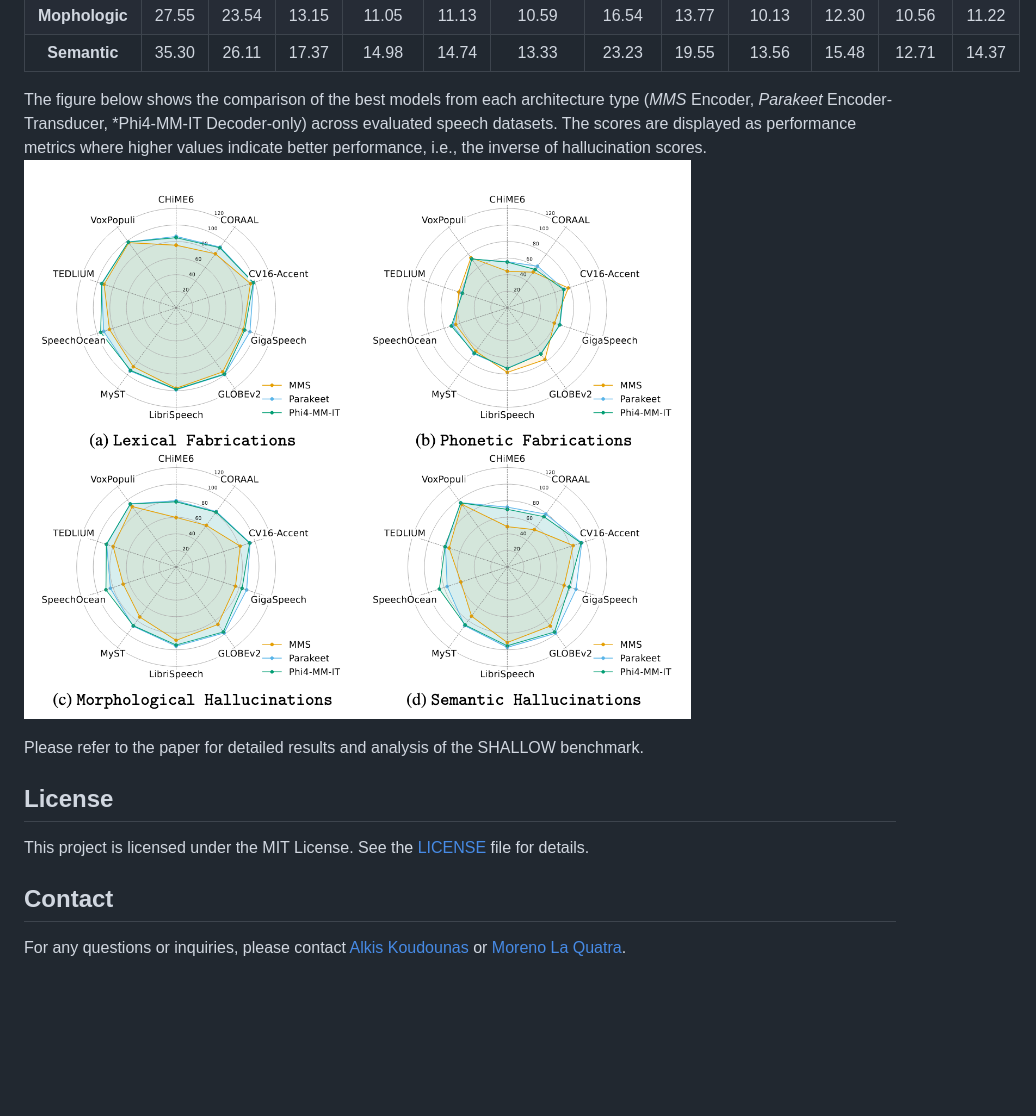
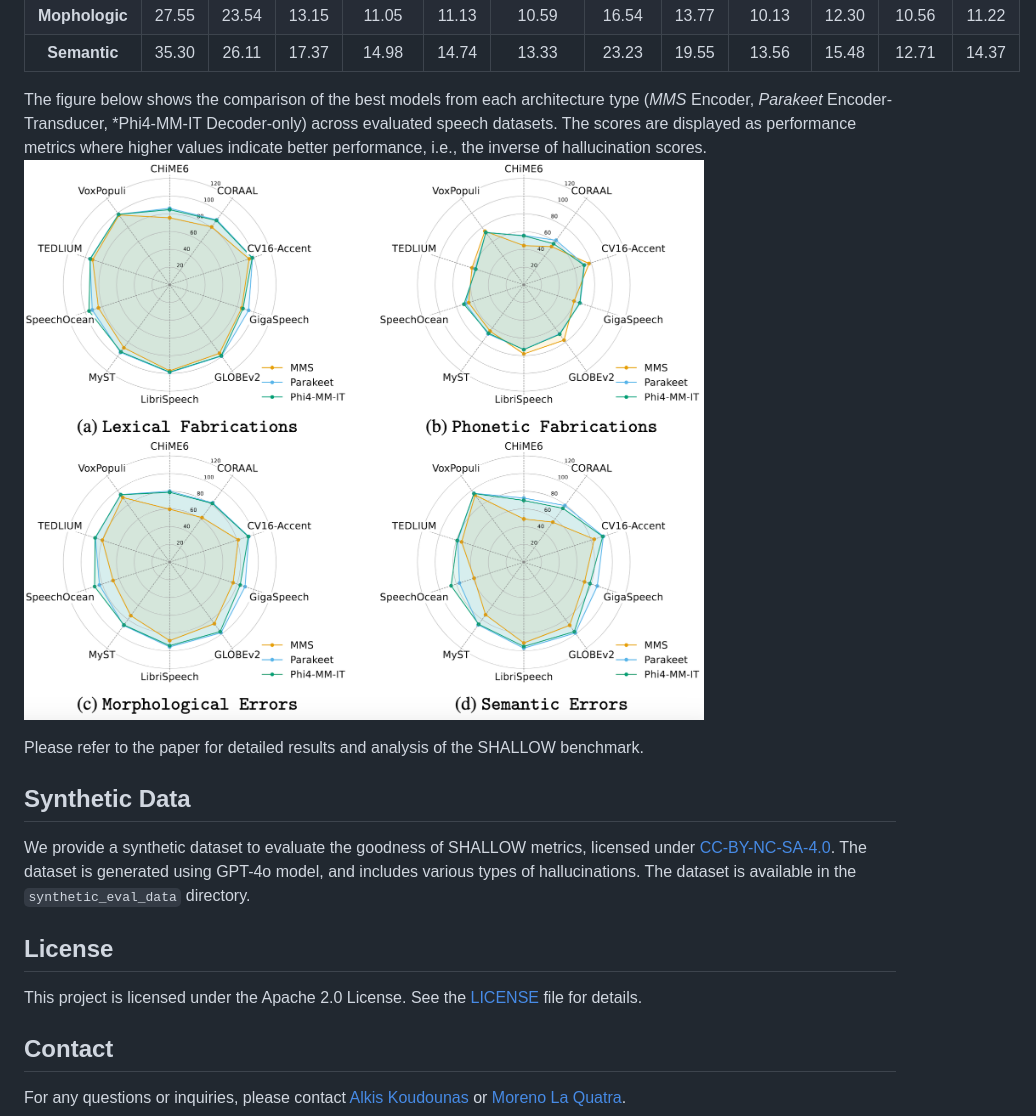
Before and after one commit to SALT-Research/SHALLOW, a Markdown page: README.md, the part around the change. GitHub-like rendering; pictures changed too: assets/performance.png; blank space fills up the shorter version.

```diff
--- a/README.md
+++ b/README.md
@@ -97,9 +97,11 @@ The figure below shows the comparison of the best models from each architecture
 
 Please refer to the paper for detailed results and analysis of the SHALLOW benchmark.
 
+## Synthetic Data
+We provide a synthetic dataset to evaluate the goodness of SHALLOW metrics, licensed under [CC-BY-NC-SA-4.0](https://creativecommons.org/licenses/by-nc-sa/4.0/). The dataset is generated using GPT-4o model, and includes various types of hallucinations. The dataset is available in the `synthetic_eval_data` directory.
 
 ## License
-This project is licensed under the MIT License. See the [LICENSE](LICENSE) file for details.
+This project is licensed under the Apache 2.0 License. See the [LICENSE](LICENSE) file for details.
 
 ## Contact
 For any questions or inquiries, please contact [Alkis Koudounas](mailto:alkis.koudounas@polito.it) or [Moreno La Quatra](mailto:moreno.laquatra@unikore.it).
```
Also changed, not shown: 1 other file.
